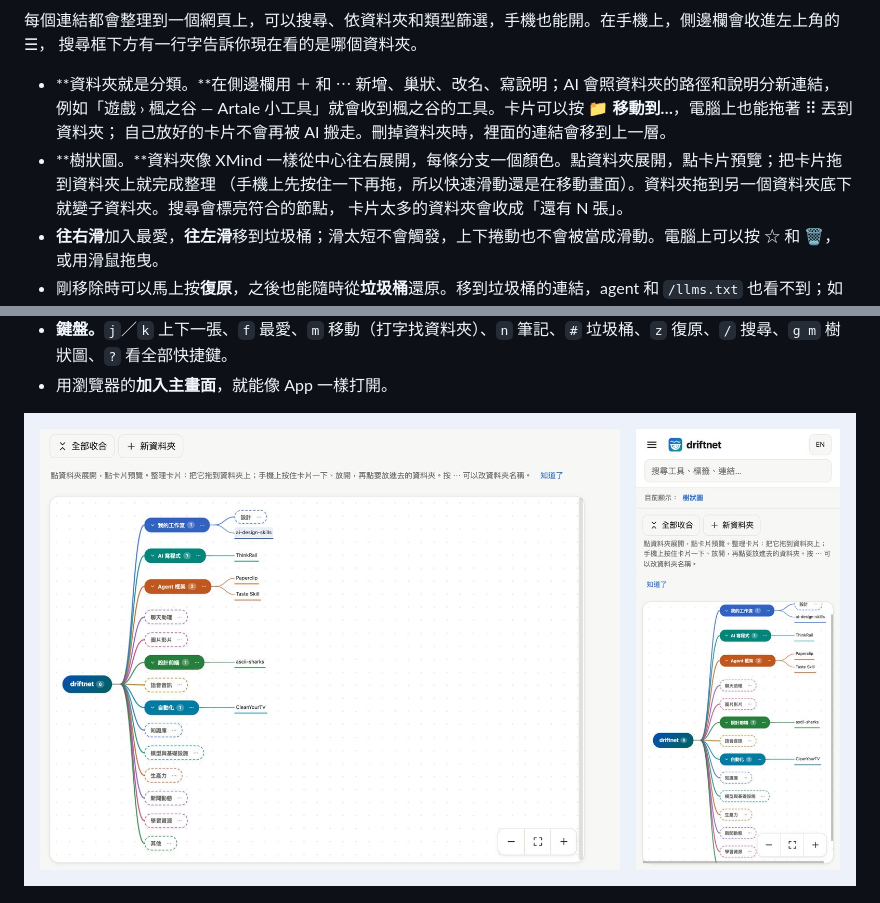
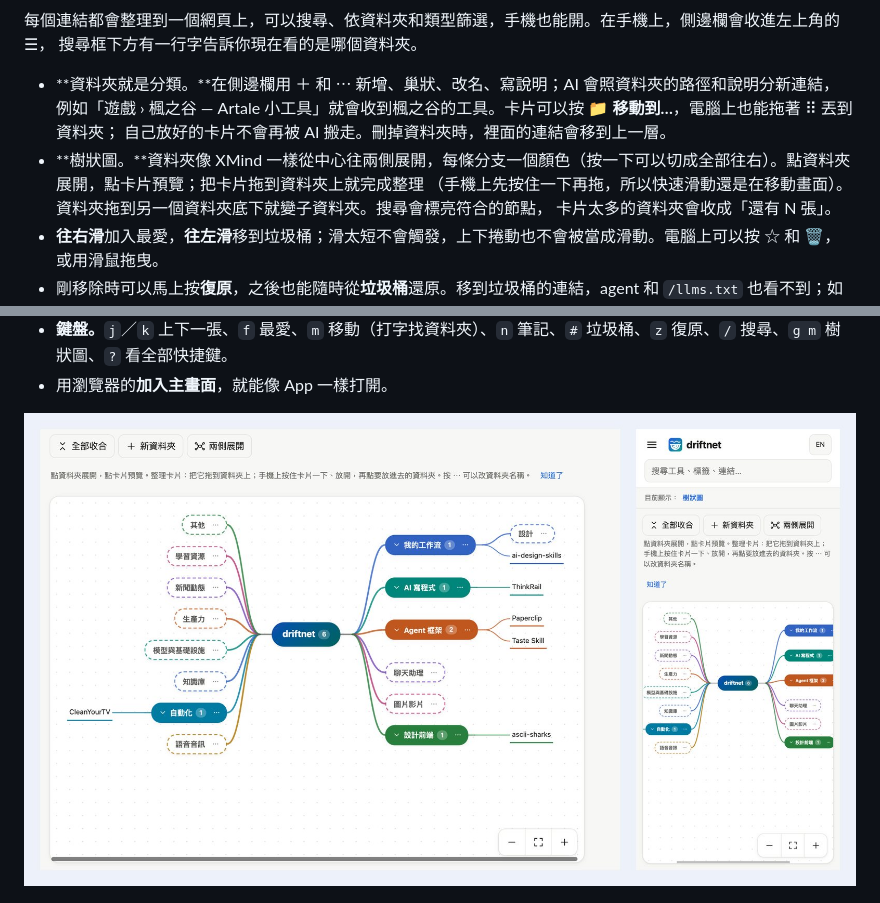
Before and after one commit to KevinChu1110/driftnet, a Markdown page: README.zh-TW.md, 2 parts joined by grey strips. GitHub-like rendering; pictures changed too: assets/map-zh-TW.jpg.

```diff
--- a/README.zh-TW.md
+++ b/README.zh-TW.md
@@ -113,7 +113,7 @@ curl -X POST localhost:8787/api/chat -H 'content-type: application/json' \
 - **資料夾就是分類。**在側邊欄用 ＋ 和 ⋯ 新增、巢狀、改名、寫說明；AI 會照資料夾的路徑和說明分新連結，
   例如「遊戲 › 楓之谷 — Artale 小工具」就會收到楓之谷的工具。卡片可以按 📁 **移動到…**，電腦上也能拖著 ⠿ 丟到資料夾；
   自己放好的卡片不會再被 AI 搬走。刪掉資料夾時，裡面的連結會移到上一層。
-- **樹狀圖。**資料夾像 XMind 一樣從中心往右展開，每條分支一個顏色。點資料夾展開，點卡片預覽；把卡片拖到資料夾上就完成整理
+- **樹狀圖。**資料夾像 XMind 一樣從中心往兩側展開，每條分支一個顏色（按一下可以切成全部往右）。點資料夾展開，點卡片預覽；把卡片拖到資料夾上就完成整理
   （手機上先按住一下再拖，所以快速滑動還是在移動畫面）。資料夾拖到另一個資料夾底下就變子資料夾。搜尋會標亮符合的節點，
   卡片太多的資料夾會收成「還有 N 張」。
 - **往右滑**加入最愛，**往左滑**移到垃圾桶；滑太短不會觸發，上下捲動也不會被當成滑動。電腦上可以按 ☆ 和 🗑，或用滑鼠拖曳。
```
Also changed, not shown: README.md (+2 -1 lines), assets/map-en.jpg, 2 other files.
